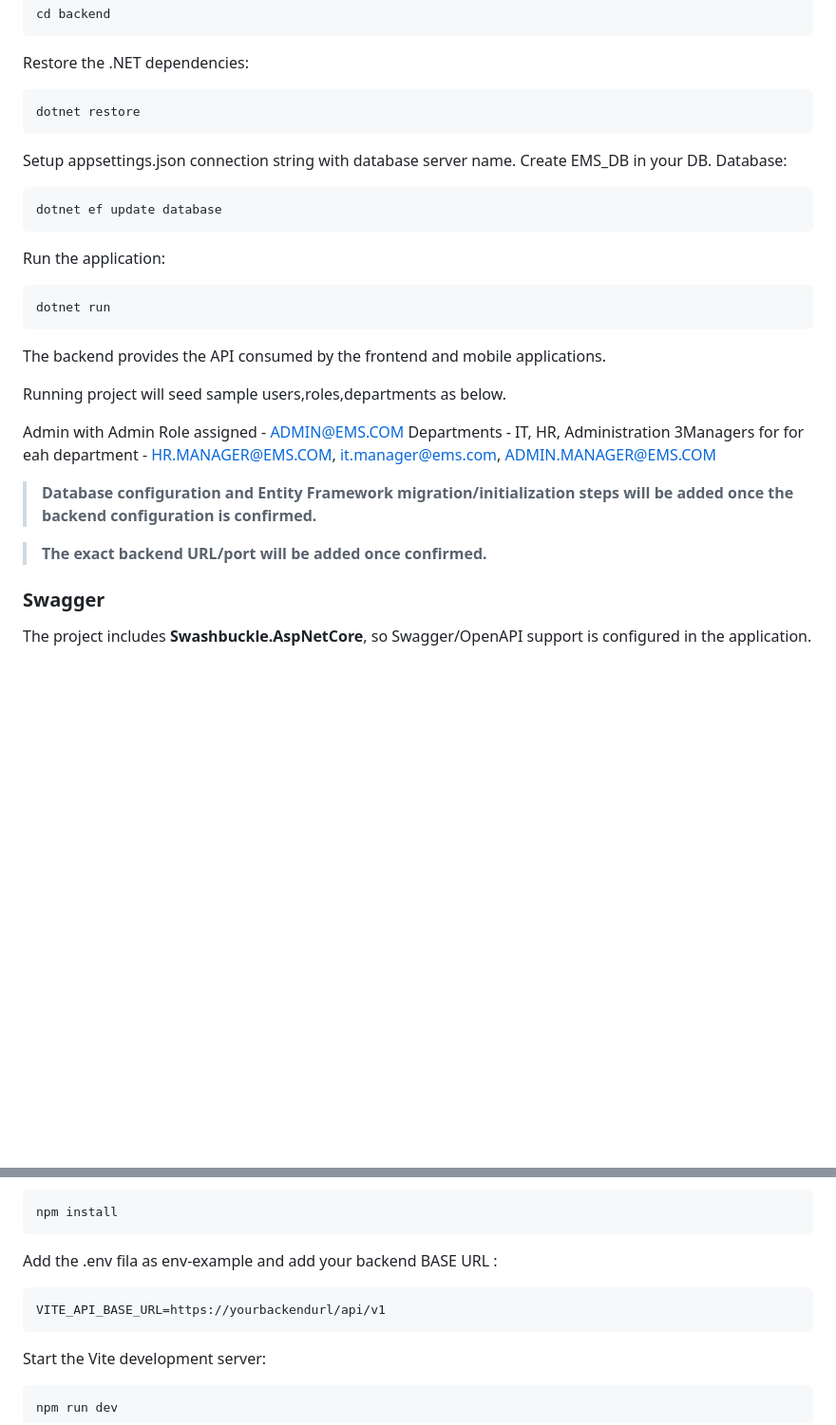
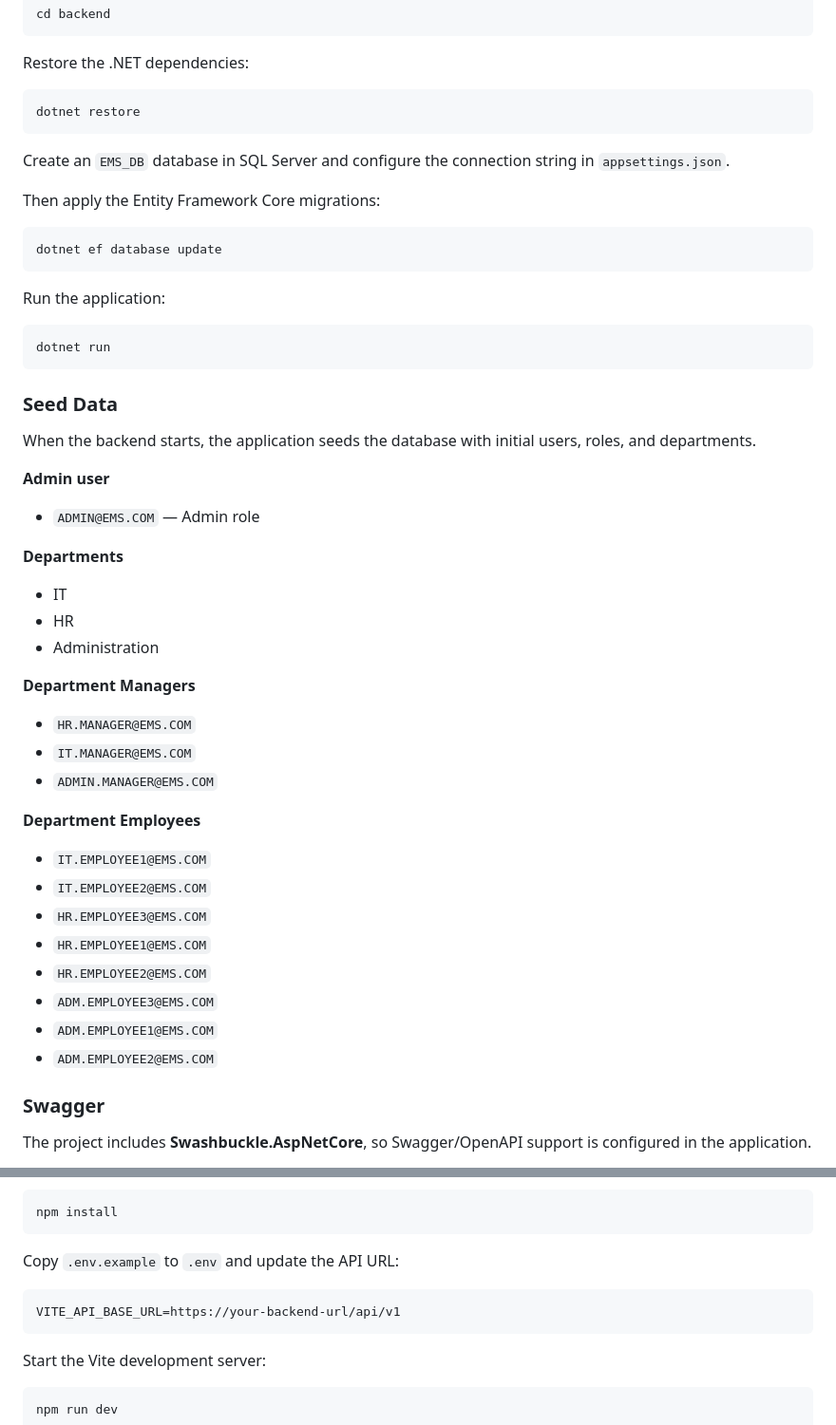
Before and after one commit to DanushkaMadush/ascent_assignment, a Markdown page: README.md, 2 parts joined by grey strips. Shown at 95% size. Drawn GitHub-style; blank space fills up the shorter version.

Commit message:
docs:updated README.md

````diff
--- a/README.md
+++ b/README.md
@@ -85,11 +85,13 @@ Restore the .NET dependencies:
 ```bash
 dotnet restore
 ```
-Setup appsettings.json connection string with database server name. Create EMS_DB in your DB.
-Database:
+
+Create an `EMS_DB` database in SQL Server and configure the connection string in `appsettings.json`.
+
+Then apply the Entity Framework Core migrations:
 
 ```bash
-dotnet ef update database
+dotnet ef database update
 ```
 
 Run the application:
@@ -98,19 +100,33 @@ Run the application:
 dotnet run
 ```
 
-The backend provides the API consumed by the frontend and mobile applications.
+### Seed Data
 
+When the backend starts, the application seeds the database with initial users, roles, and departments.
 
-Running project will seed sample users,roles,departments as below.
+**Admin user**
+- `ADMIN@EMS.COM` — Admin role
 
-Admin with Admin Role assigned - ADMIN@EMS.COM
-Departments - IT, HR, Administration
-3Managers for for eah department - HR.MANAGER@EMS.COM, it.manager@ems.com, ADMIN.MANAGER@EMS.COM
+**Departments**
+- IT
+- HR
+- Administration
 
+**Department Managers**
+- `HR.MANAGER@EMS.COM`
+- `IT.MANAGER@EMS.COM`
+- `ADMIN.MANAGER@EMS.COM`
 
-> **Database configuration and Entity Framework migration/initialization steps will be added once the backend configuration is confirmed.**
+**Department Employees**
+- `IT.EMPLOYEE1@EMS.COM`
+- `IT.EMPLOYEE2@EMS.COM`
+- `HR.EMPLOYEE3@EMS.COM`
+- `HR.EMPLOYEE1@EMS.COM`
+- `HR.EMPLOYEE2@EMS.COM`
+- `ADM.EMPLOYEE3@EMS.COM`
+- `ADM.EMPLOYEE1@EMS.COM`
+- `ADM.EMPLOYEE2@EMS.COM`
 
-> **The exact backend URL/port will be added once confirmed.**
 
 ### Swagger
 
@@ -134,10 +150,10 @@ Install the dependencies:
 npm install
 ```
 
-Add the .env fila as env-example and add your backend BASE URL :
+Copy `.env.example` to `.env` and update the API URL:
 
-```bash
-VITE_API_BASE_URL=https://yourbackendurl/api/v1
+```env
+VITE_API_BASE_URL=https://your-backend-url/api/v1
 ```
 
 Start the Vite development server:
````
